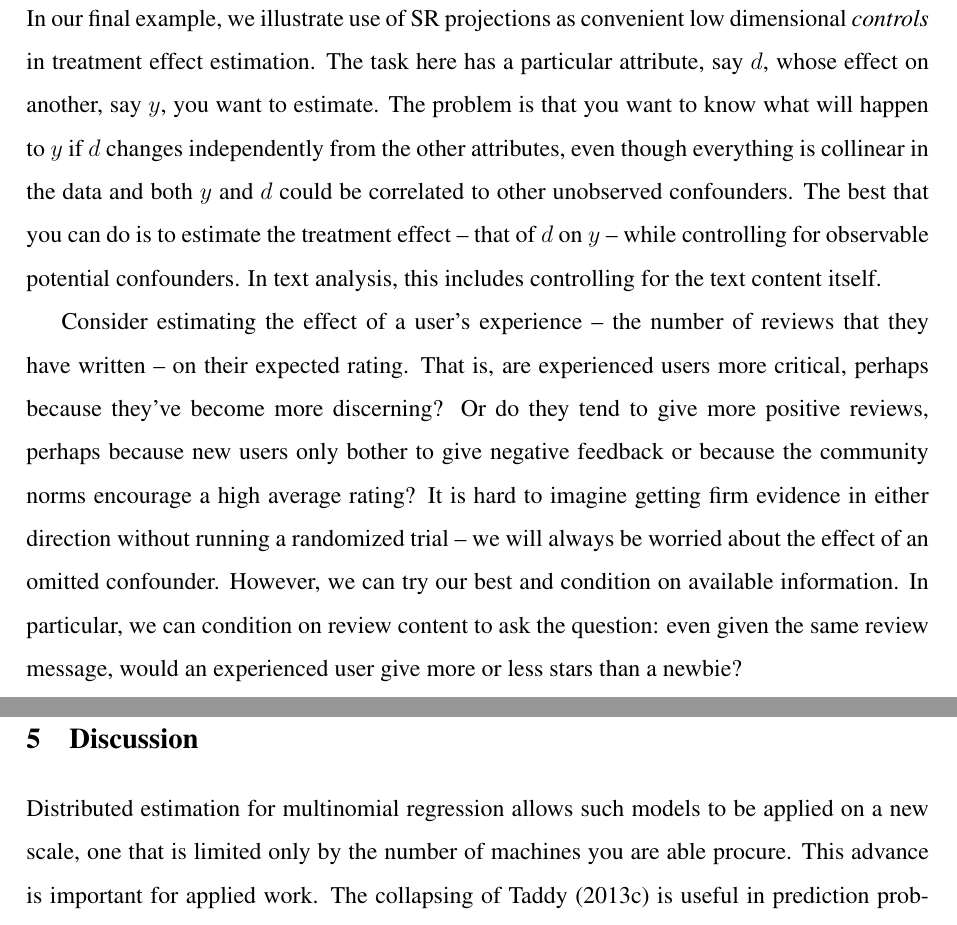
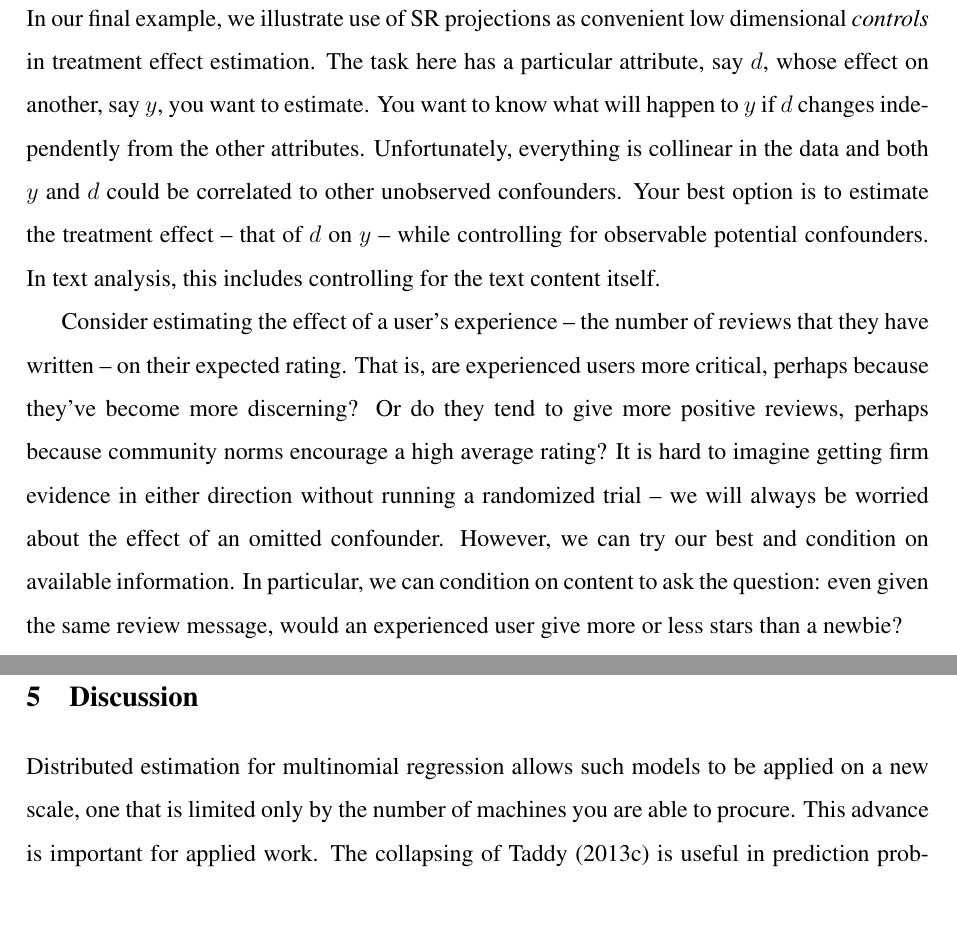
Before and after one commit to Sandy4321/distributed_multinomial_regression, a LaTeX document (tex/dmr.tex): two parts of pages 19 and 20 of 23, joined at a grey line, cut so that both start at the same text. Compiled offline with pdfLaTeX; a missing bibliography style is replaced by a similar one.

Commit message:
submitted

```diff
--- a/tex/dmr.tex
+++ b/tex/dmr.tex
@@ -878,26 +878,25 @@ settings, as in the next section.
 In our final example, we illustrate use of SR projections as convenient low
 dimensional {\it controls} in treatment effect estimation.  The task here has
 a particular attribute, say $d$, whose effect on another, say $y$, you want to
-estimate.  The problem is that you want to know what will happen to $y$ if $d$
-changes independently from  the other attributes, even though everything is
+estimate.  You want to know what will happen to $y$ if $d$ changes
+independently from  the other attributes.  Unfortunately, everything is
 collinear in the data and both $y$ and $d$ could be correlated to other
-unobserved confounders.  The best that you can do is to estimate the treatment
-effect -- that of $d$ on $y$ -- while controlling for observable potential
-confounders.  In text analysis, this includes controlling for the
-text content itself.
+unobserved confounders.  Your best option is to estimate the treatment effect
+-- that of $d$ on $y$ -- while controlling for observable potential
+confounders.  In text analysis, this includes controlling for the text content
+itself.
 
 
 Consider estimating the effect of a user's experience -- the number of reviews
 that they have written -- on their expected rating.  That is, are experienced
 users more critical, perhaps because they've become more discerning?  Or do
-they tend to give more positive reviews, perhaps because new users only bother
-to give negative feedback or because the community norms encourage a high
-average rating? It is hard to imagine getting firm evidence in either
-direction without running a randomized trial -- we will always be worried
-about the effect of an omitted confounder.  However, we can try our best and
-condition on available information.    In particular, we can condition on
-review content to ask the question: even given the same review message, would
-an experienced user give more or less stars than a newbie?
+they tend to give more positive reviews, perhaps because community norms
+encourage a high average rating? It is hard to imagine getting firm evidence
+in either direction without running a randomized trial -- we will always be
+worried about the effect of an omitted confounder.  However, we can try our
+best and condition on available information.    In particular, we can
+condition on  content to ask the question: even given the same review
+message, would an experienced user give more or less stars than a newbie?
 
 The response attribute, $v_{iy}$, is  {\it star rating}. The treatment, $v_{id}$, is the log {\it number of reviews} by the author
 (including the current review, so never less than one).  Results for
@@ -948,7 +947,7 @@ removed.}
 \label{END}
 
 Distributed estimation for multinomial regression allows such models to be applied on a new  scale, one that is limited only by the
-number of machines you are able procure. This advance is important for applied
+number of machines you are able to procure. This advance is important for applied
 work.  The collapsing of
 \cite{taddy_multinomial_2013} is useful in prediction problems, but today
 we more often find ourselves addressing inference and interpretation.  High dimensional
```
Also changed, not shown: graphs/wlscompare.pdf (deleted), graphs/yelp_cv.pdf (deleted).
